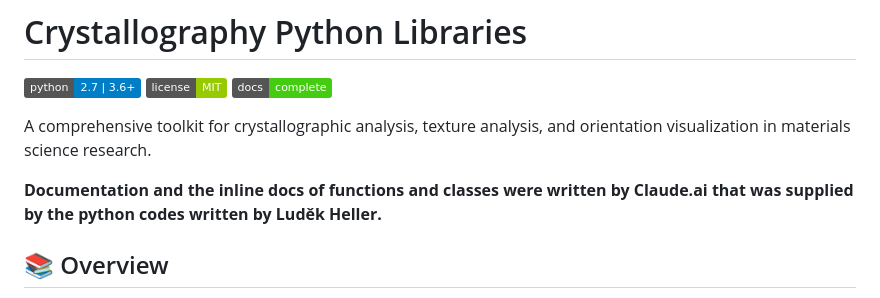
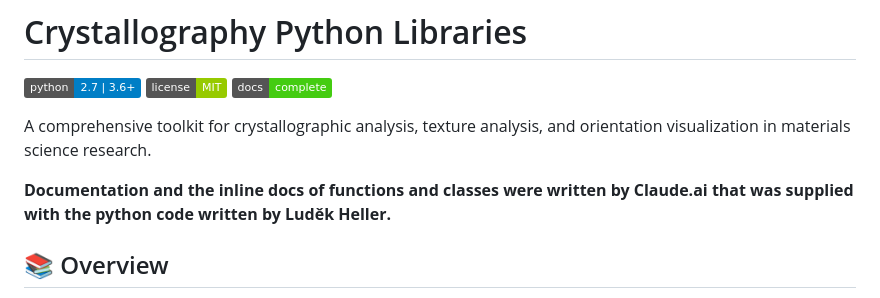
Before and after one commit to ludekheller/crystlibs, a Markdown page: Readme.md, the part around the change. Rendered like a GitHub page; badges without logos.

```diff
--- a/Readme.md
+++ b/Readme.md
@@ -6,7 +6,7 @@
 
 A comprehensive toolkit for crystallographic analysis, texture analysis, and orientation visualization in materials science research.
 
-**Documentation and the inline docs of functions and classes were written by Claude.ai that was supplied by the python codes written by Luděk Heller.**
+**Documentation and the inline docs of functions and classes were written by Claude.ai that was supplied with the python code written by Luděk Heller.**
 
 
 ## 📚 Overview
```
